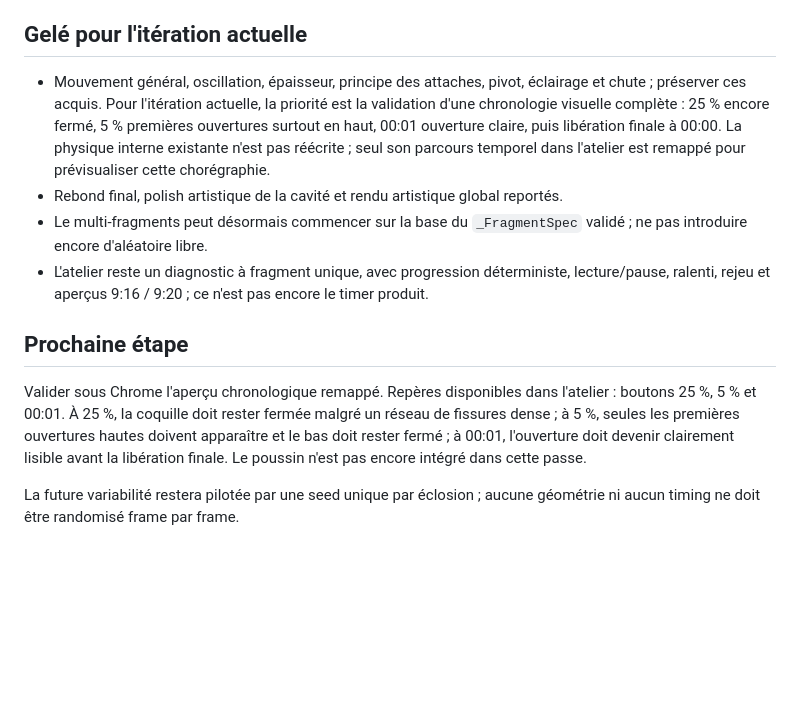
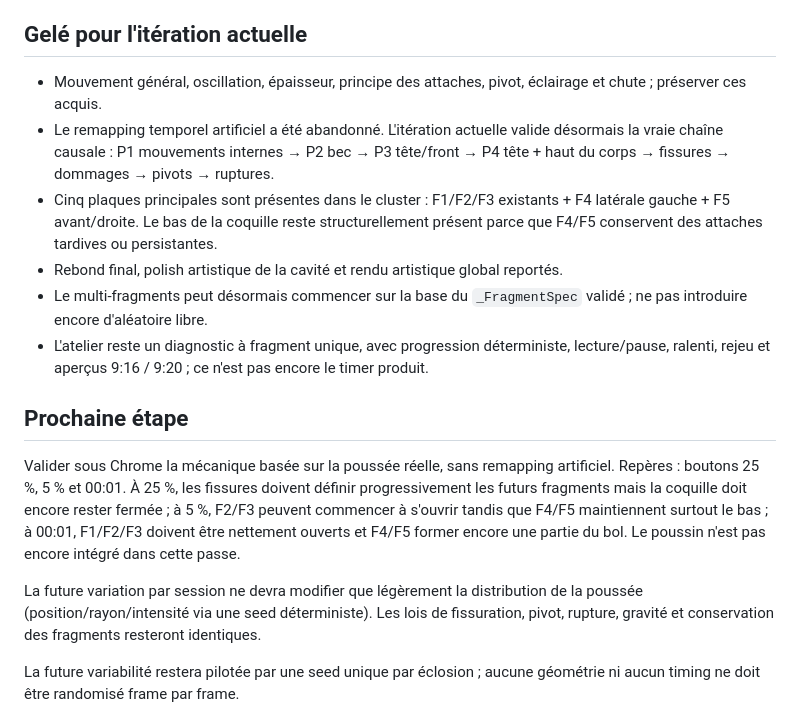
Before and after one commit to yoshimoot/Eclosion, a Markdown page: PROGRESS.md, the part around the change. Rendered like a GitHub page; blank space fills up the shorter version.

Commit message:
Track pressure-driven five-fragment prototype

```diff
--- a/PROGRESS.md
+++ b/PROGRESS.md
@@ -38,14 +38,18 @@ La validation visuelle suivante a montré un nouveau défaut isolé : F3, placé
 
 ## Gelé pour l'itération actuelle
 
-- Mouvement général, oscillation, épaisseur, principe des attaches, pivot, éclairage et chute ; préserver ces acquis. Pour l'itération actuelle, la priorité est la validation d'une chronologie visuelle complète : 25 % encore fermé, 5 % premières ouvertures surtout en haut, 00:01 ouverture claire, puis libération finale à 00:00. La physique interne existante n'est pas réécrite ; seul son parcours temporel dans l'atelier est remappé pour prévisualiser cette chorégraphie.
+- Mouvement général, oscillation, épaisseur, principe des attaches, pivot, éclairage et chute ; préserver ces acquis.
+- Le remapping temporel artificiel a été abandonné. L'itération actuelle valide désormais la vraie chaîne causale : P1 mouvements internes → P2 bec → P3 tête/front → P4 tête + haut du corps → fissures → dommages → pivots → ruptures.
+- Cinq plaques principales sont présentes dans le cluster : F1/F2/F3 existants + F4 latérale gauche + F5 avant/droite. Le bas de la coquille reste structurellement présent parce que F4/F5 conservent des attaches tardives ou persistantes.
 - Rebond final, polish artistique de la cavité et rendu artistique global reportés.
 - Le multi-fragments peut désormais commencer sur la base du `_FragmentSpec` validé ; ne pas introduire encore d'aléatoire libre.
 - L'atelier reste un diagnostic à fragment unique, avec progression déterministe, lecture/pause, ralenti, rejeu et aperçus 9:16 / 9:20 ; ce n'est pas encore le timer produit.
 
 ## Prochaine étape
 
-Valider sous Chrome l'aperçu chronologique remappé. Repères disponibles dans l'atelier : boutons 25 %, 5 % et 00:01. À 25 %, la coquille doit rester fermée malgré un réseau de fissures dense ; à 5 %, seules les premières ouvertures hautes doivent apparaître et le bas doit rester fermé ; à 00:01, l'ouverture doit devenir clairement lisible avant la libération finale. Le poussin n'est pas encore intégré dans cette passe.
+Valider sous Chrome la mécanique basée sur la poussée réelle, sans remapping artificiel. Repères : boutons 25 %, 5 % et 00:01. À 25 %, les fissures doivent définir progressivement les futurs fragments mais la coquille doit encore rester fermée ; à 5 %, F2/F3 peuvent commencer à s'ouvrir tandis que F4/F5 maintiennent surtout le bas ; à 00:01, F1/F2/F3 doivent être nettement ouverts et F4/F5 former encore une partie du bol. Le poussin n'est pas encore intégré dans cette passe.
+
+La future variation par session ne devra modifier que légèrement la distribution de la poussée (position/rayon/intensité via une seed déterministe). Les lois de fissuration, pivot, rupture, gravité et conservation des fragments resteront identiques.
 
 La future variabilité restera pilotée par une seed unique par éclosion ; aucune géométrie ni aucun timing ne doit être randomisé frame par frame.
 
```
